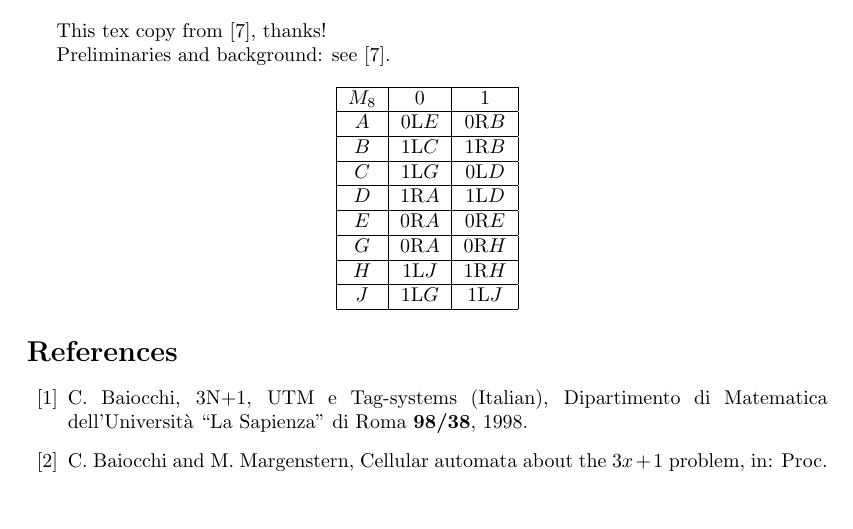
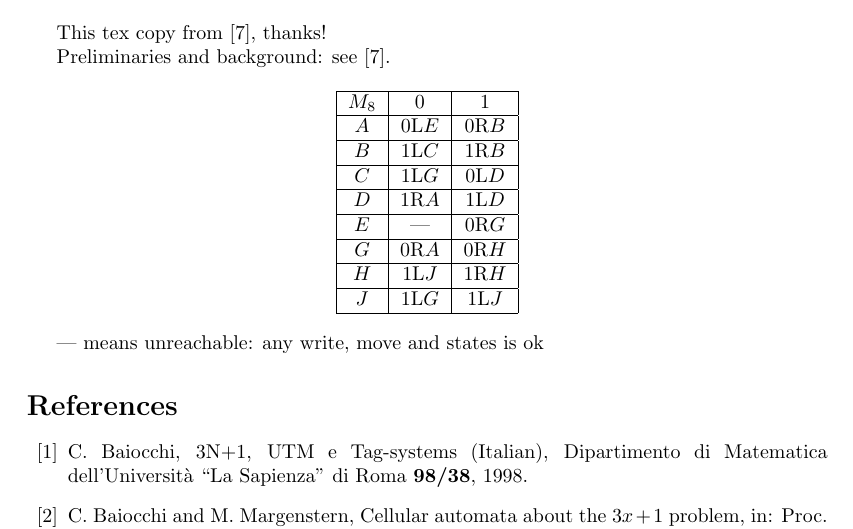
Before and after one commit to lengyijun/collatz_function, a LaTeX document (table.tex): part of page 1 of 2, cut so that both start at the same text, the shorter picture padded with empty space. Compiled offline with pdfLaTeX.

Commit message:
16 stmt => 15 stmt
E.0 is only used in `collatz 0`

```diff
--- a/table.tex
+++ b/table.tex
@@ -66,7 +66,7 @@ $C$ & 1L$G$ & 0L$D$ \\
 \hline
 $D$ & 1R$A$ & 1L$D$ \\
 \hline
-$E$ & 0R$A$ & 0R$E$ \\
+$E$ & ---   & 0R$G$ \\
 \hline
 $G$ & 0R$A$ & 0R$H$ \\
 \hline
@@ -76,6 +76,8 @@ $J$ & 1L$G$ & 1L$J$ \\
 \hline
 \end{tabular}
 \end{center}
+
+--- means unreachable: any write, move and states is ok
 
 \begin{thebibliography}{99}
 \bibitem{Ba98} C.\ Baiocchi, 3N+1, UTM e Tag-systems (Italian),
```
Also changed, not shown: README.md, table.pdf, 3 other files.
